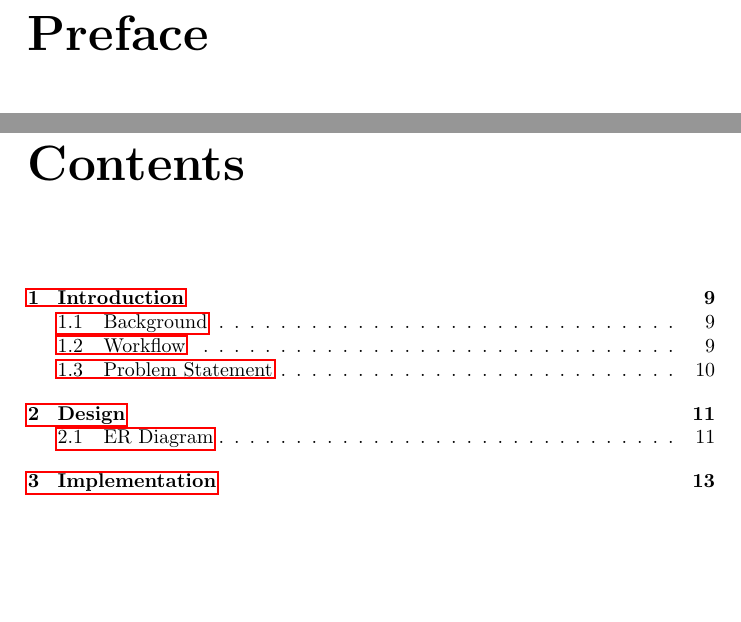
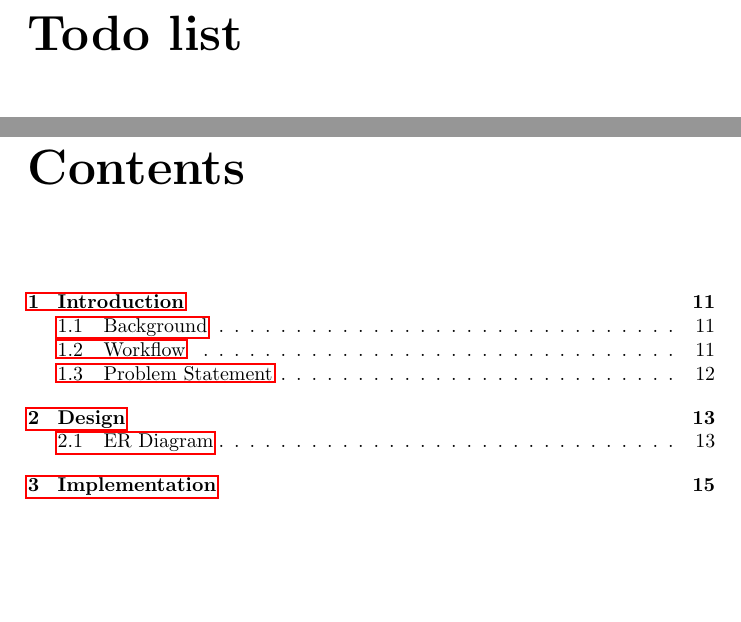
Before and after one commit to Ezphares/giraf_database, a LaTeX document (report/master.tex, which reads report/preamble.tex): two parts of pages 5 and 7 of 15 before the commit and two parts of pages 5 and 9 of 17 after it, joined at a grey line, cut at the place of the change. Compiled offline with pdfLaTeX.

Commit message:
Added todo package

```diff
--- a/report/master.tex
+++ b/report/master.tex
@@ -11,6 +11,7 @@
 \input{tex/titlepage}
 \cleardoublepage
 
+\listoftodos
 \input{tex/preface}
 
 \cleardoublepage
--- a/report/preamble.tex
+++ b/report/preamble.tex
@@ -42,7 +42,7 @@
 
 % Todo notes here and there.
 % write instead for disable: \usepackage[disable]{todonotes}
-\usepackage[disable]{todonotes}
+\usepackage{todonotes}
 
 % Forbedrede floats.
 \usepackage{float}
```
Also changed, not shown: 1 other file.
